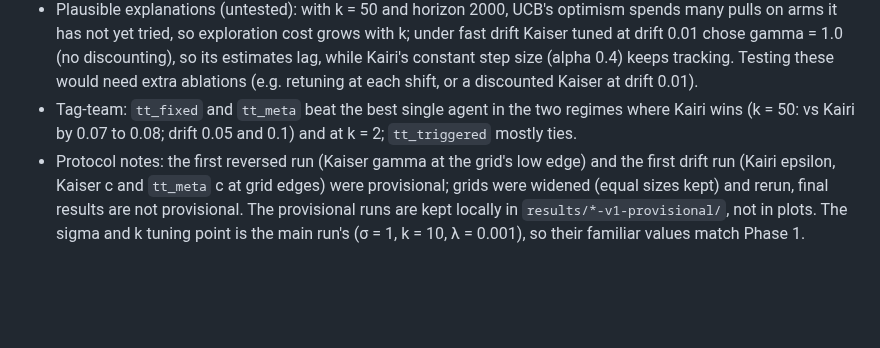
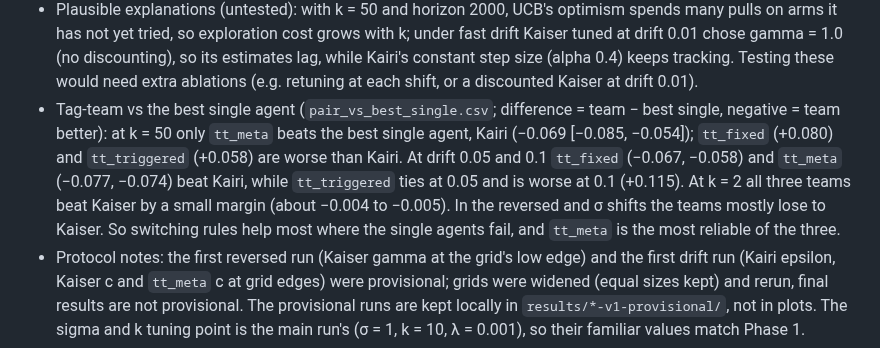
Before and after one commit to knguyen0923/xp-agents, a Markdown page: docs/FINDINGS.md, the part around the change. Drawn GitHub-style; blank space fills up the shorter version.

```diff
--- a/docs/FINDINGS.md
+++ b/docs/FINDINGS.md
@@ -37,8 +37,10 @@ Conclusions:
 - Plausible explanations (untested): with k = 50 and horizon 2000, UCB's optimism spends many pulls on arms it has not yet tried, so exploration cost grows with k;
   under fast drift Kaiser tuned at drift 0.01 chose gamma = 1.0 (no discounting), so its estimates lag, while Kairi's constant step size (alpha 0.4) keeps tracking.
   Testing these would need extra ablations (e.g. retuning at each shift, or a discounted Kaiser at drift 0.01).
-- Tag-team: `tt_fixed` and `tt_meta` beat the best single agent in the two regimes where Kairi wins (k = 50: vs Kairi by 0.07 to 0.08; drift 0.05 and 0.1) and at k = 2;
-  `tt_triggered` mostly ties.
+- Tag-team vs the best single agent (`pair_vs_best_single.csv`; difference = team − best single, negative = team better): at k = 50 only `tt_meta` beats the best single
+  agent, Kairi (−0.069 [−0.085, −0.054]); `tt_fixed` (+0.080) and `tt_triggered` (+0.058) are worse than Kairi. At drift 0.05 and 0.1 `tt_fixed` (−0.067, −0.058) and `tt_meta`
+  (−0.077, −0.074) beat Kairi, while `tt_triggered` ties at 0.05 and is worse at 0.1 (+0.115). At k = 2 all three teams beat Kaiser by a small margin (about −0.004 to −0.005).
+  In the reversed and σ shifts the teams mostly lose to Kaiser. So switching rules help most where the single agents fail, and `tt_meta` is the most reliable of the three.
 - Protocol notes: the first reversed run (Kaiser gamma at the grid's low edge) and the first drift run (Kairi epsilon, Kaiser c and `tt_meta` c at grid edges) were provisional;
   grids were widened (equal sizes kept) and rerun, final results are not provisional. The provisional runs are kept locally in `results/*-v1-provisional/`, not in plots.
   The sigma and k tuning point is the main run's (σ = 1, k = 10, λ = 0.001), so their familiar values match Phase 1.
```
Also changed, not shown: README.md (+20 -1 lines), docs/WRITEUP.md (added, +37 -0 lines), figs/minigrid_robustness.png (added), figs/phase1/degradation.png (added), 5 other files.
